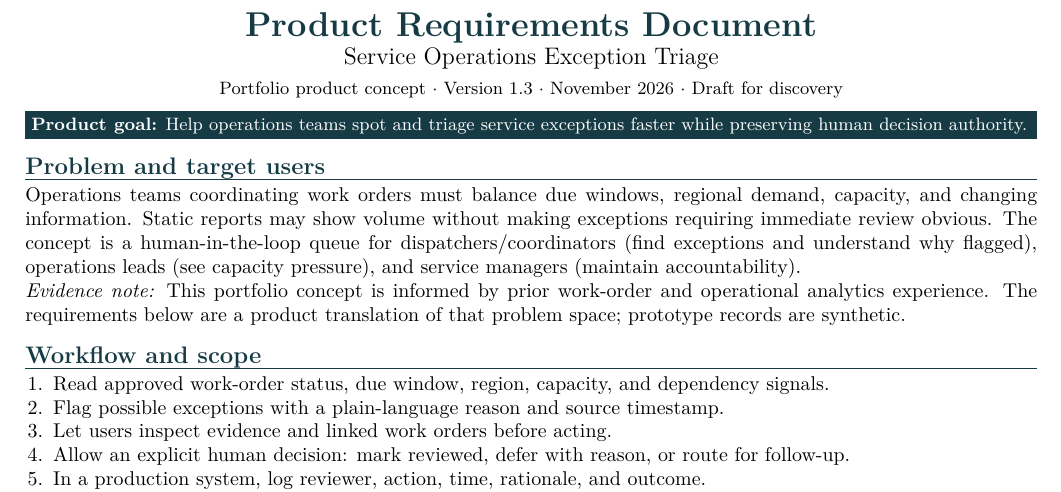
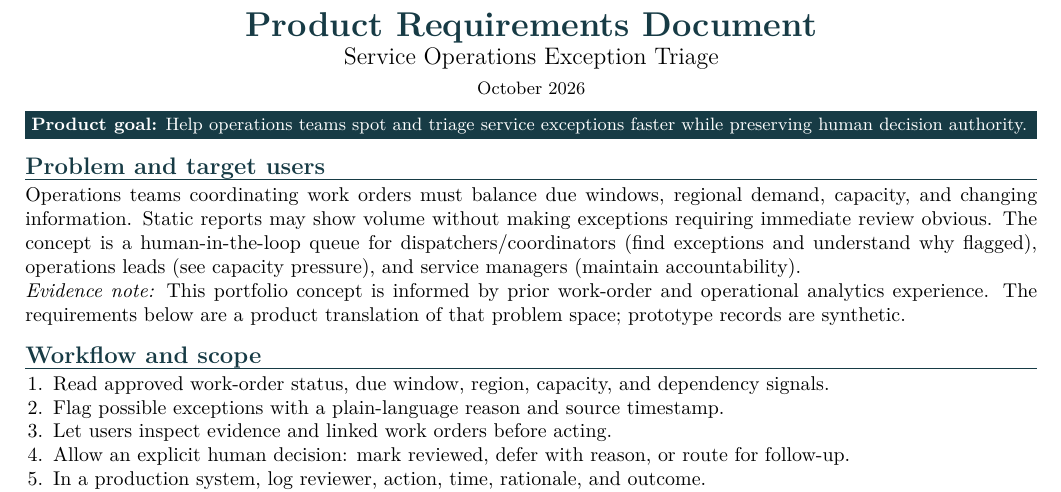
Before and after one commit to shivkammadari23/shivkammadari23.github.io, a LaTeX document (service-ops-prd-final.tex): part of the page, cut so that both start at the same text. Compiled offline with pdfLaTeX.

Commit message:
Correct resume role titles and clean PRD heading/date

```diff
--- a/service-ops-prd-final.tex
+++ b/service-ops-prd-final.tex
@@ -6,7 +6,7 @@
 \titleformat{\section}{\large\bfseries\color{navy}}{}{0pt}{}[\vspace{-2pt}\titlerule]
 \titlespacing*{\section}{0pt}{7pt}{4pt}\setlist{nosep,leftmargin=14pt}\renewcommand{\arraystretch}{1.15}
 \begin{document}
-\begin{center}{\LARGE\bfseries\color{navy} Product Requirements Document}\par\vspace{2pt}{\large Service Operations Exception Triage}\par\vspace{3pt}{\small Portfolio product concept $\cdot$ Version 1.3 $\cdot$ November 2026 $\cdot$ Draft for discovery}\end{center}\vspace{-4pt}
+\begin{center}{\LARGE\bfseries\color{navy} Product Requirements Document}\par\vspace{2pt}{\large Service Operations Exception Triage}\par\vspace{3pt}{\small October 2026}\end{center}\vspace{-4pt}
 \noindent\colorbox{navy}{\parbox{\dimexpr\linewidth-2\fboxsep}{\color{white}\small\textbf{Product goal:} Help operations teams spot and triage service exceptions faster while preserving human decision authority.}}
 \section{Problem and target users}
 Operations teams coordinating work orders must balance due windows, regional demand, capacity, and changing information. Static reports may show volume without making exceptions requiring immediate review obvious. The concept is a human-in-the-loop queue for dispatchers/coordinators (find exceptions and understand why flagged), operations leads (see capacity pressure), and service managers (maintain accountability).\\
```
